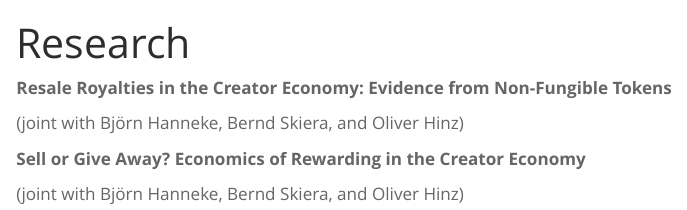
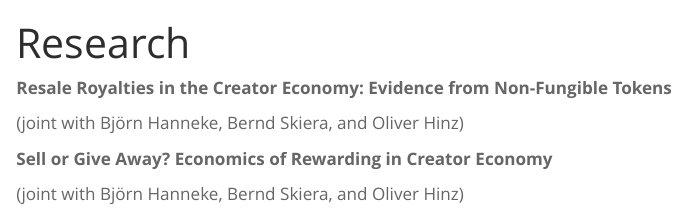
Before and after one commit to yujen-chuang/website, a Quarto document (research.qmd): the page in a window 1100 px wide, from its top. Rendered offline with R 4.5, knitr and Pandoc in place of Quarto, with nearby package versions.

Commit message:
my commit message

```diff
--- a/_quarto.yml
+++ b/_quarto.yml
@@ -4,9 +4,10 @@ project:
 
 website:
   title: "Yu-Jen (Andy) Chuang"
+  favicon: images/favicon.png
   cookie-consent: true
   google-analytics: "G-P59RQK1WTV"
-  site-url: 'https://yujen-chuang.github.io/'
+  site-url: 'https://yujen-chuang.com/'
   navbar:
 #    background: primary
     background: "#eeeeee"#"#0a1952"
--- a/research.qmd
+++ b/research.qmd
@@ -12,6 +12,6 @@ format:
 
 (joint with Björn Hanneke, Bernd Skiera, and Oliver Hinz)
 
-**Sell or Give Away? Economics of Rewarding in the Creator Economy**
+**Sell or Give Away? Economics of Rewarding in Creator Economy**
 
 (joint with Björn Hanneke, Bernd Skiera, and Oliver Hinz)
```
Also changed, not shown: docs/robots.txt, docs/search.json, 5 other files.
